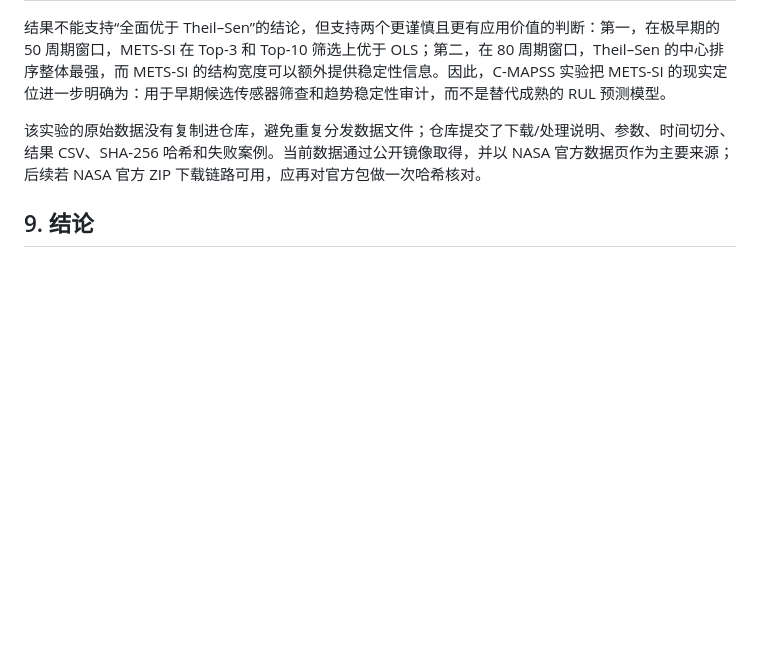
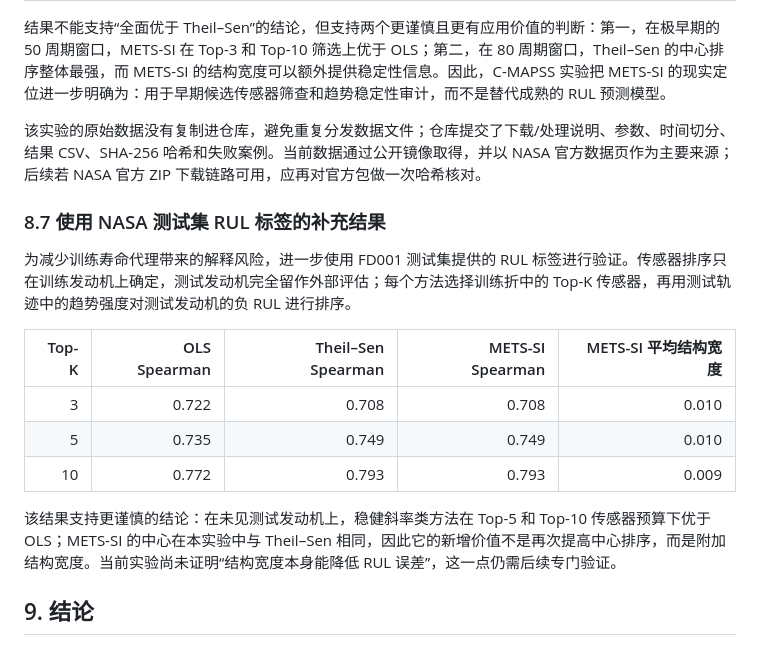
Before and after one commit to Hisakuras/METS-trend-sorter, a Markdown page: paper/METS-SI_论文修订稿.md, the part around the change. Rendered like a GitHub page; blank space fills up the shorter version.

Commit message:
Add C-MAPSS external test RUL validation

```diff
--- a/paper/METS-SI_论文修订稿.md
+++ b/paper/METS-SI_论文修订稿.md
@@ -261,6 +261,18 @@ UCI Individual Household Electric Power Consumption 数据包含长期家庭用
 
 该实验的原始数据没有复制进仓库，避免重复分发数据文件；仓库提交了下载/处理说明、参数、时间切分、结果 CSV、SHA-256 哈希和失败案例。当前数据通过公开镜像取得，并以 NASA 官方数据页作为主要来源；后续若 NASA 官方 ZIP 下载链路可用，应再对官方包做一次哈希核对。
 
+### 8.7 使用 NASA 测试集 RUL 标签的补充结果
+
+为减少训练寿命代理带来的解释风险，进一步使用 FD001 测试集提供的 RUL 标签进行验证。传感器排序只在训练发动机上确定，测试发动机完全留作外部评估；每个方法选择训练折中的 Top-K 传感器，再用测试轨迹中的趋势强度对测试发动机的负 RUL 进行排序。
+
+| Top-K | OLS Spearman | Theil–Sen Spearman | METS-SI Spearman | METS-SI 平均结构宽度 |
+|---:|---:|---:|---:|---:|
+| 3 | 0.722 | 0.708 | 0.708 | 0.010 |
+| 5 | 0.735 | 0.749 | 0.749 | 0.010 |
+| 10 | 0.772 | 0.793 | 0.793 | 0.009 |
+
+该结果支持更谨慎的结论：在未见测试发动机上，稳健斜率类方法在 Top-5 和 Top-10 传感器预算下优于 OLS；METS-SI 的中心在本实验中与 Theil–Sen 相同，因此它的新增价值不是再次提高中心排序，而是附加结构宽度。当前实验尚未证明“结构宽度本身能降低 RUL 误差”，这一点仍需后续专门验证。
+
 ## 9. 结论
 
 本文将“斜率是一个范围”从直觉改写为可检验的方法：趋势对象应同时包含方向、全局稳健速度、统计不确定性和结构不稳定性。真实数据补充实验表明，区间层对 CO₂ 和周期性数据具有明显解释价值，但简单的局部中心会在短样本和企业面板中失稳。最终应采用全局 Theil–Sen 作为中心、局部斜率作为结构区间，并保留原始 METS 的秩空间方向模块。
```
